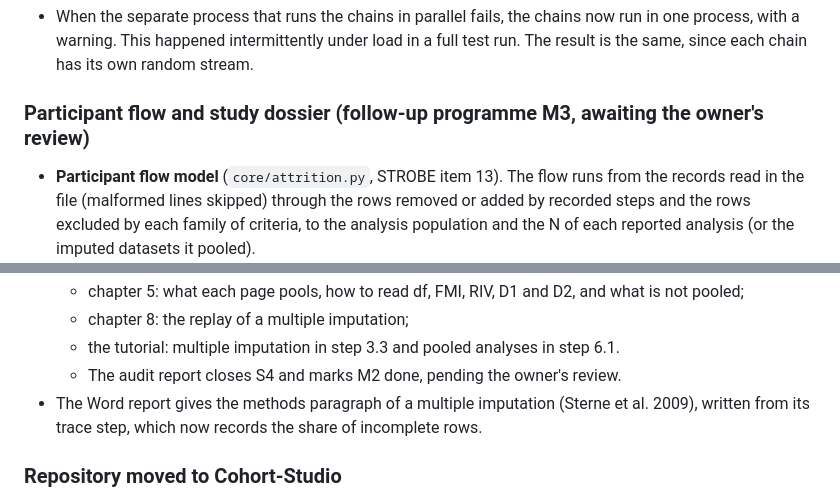
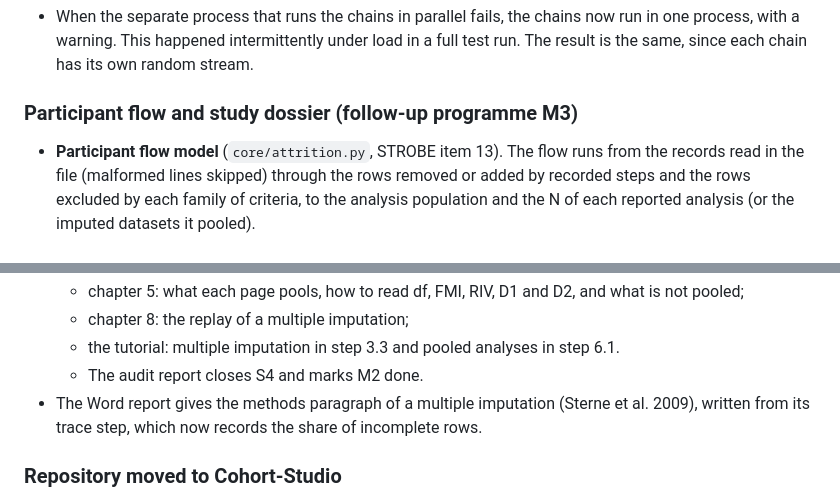
Before and after one commit to KarimELMERNISSI/Cohort-Studio, a Markdown page: CHANGELOG.md, 2 parts joined by grey strips. Drawn GitHub-style.

```diff
--- a/CHANGELOG.md
+++ b/CHANGELOG.md
@@ -190,7 +189,7 @@ were stale or never true. They are corrected:
   warning. This happened intermittently under load in a full test run. The result is the same, since each chain
   has its own random stream.
 
-### Participant flow and study dossier (follow-up programme M3, awaiting the owner's review)
+### Participant flow and study dossier (follow-up programme M3)
 
 - **Participant flow model** (`core/attrition.py`, STROBE item 13). The flow runs from the records read in the
   file (malformed lines skipped) through the rows removed or added by recorded steps and the rows excluded by
@@ -380,7 +379,7 @@ were stale or never true. They are corrected:
   - chapter 5: what each page pools, how to read df, FMI, RIV, D1 and D2, and what is not pooled;
   - chapter 8: the replay of a multiple imputation;
   - the tutorial: multiple imputation in step 3.3 and pooled analyses in step 6.1.
-  - The audit report closes S4 and marks M2 done, pending the owner's review.
+  - The audit report closes S4 and marks M2 done.
 - The Word report gives the methods paragraph of a multiple imputation (Sterne et al. 2009), written from its trace
   step, which now records the share of incomplete rows.
 
```
Also changed, not shown: other parts of CHANGELOG.md (+4 -5 lines), documentation/13_Audit_Report_2026-10.md (+7 -4 lines).
